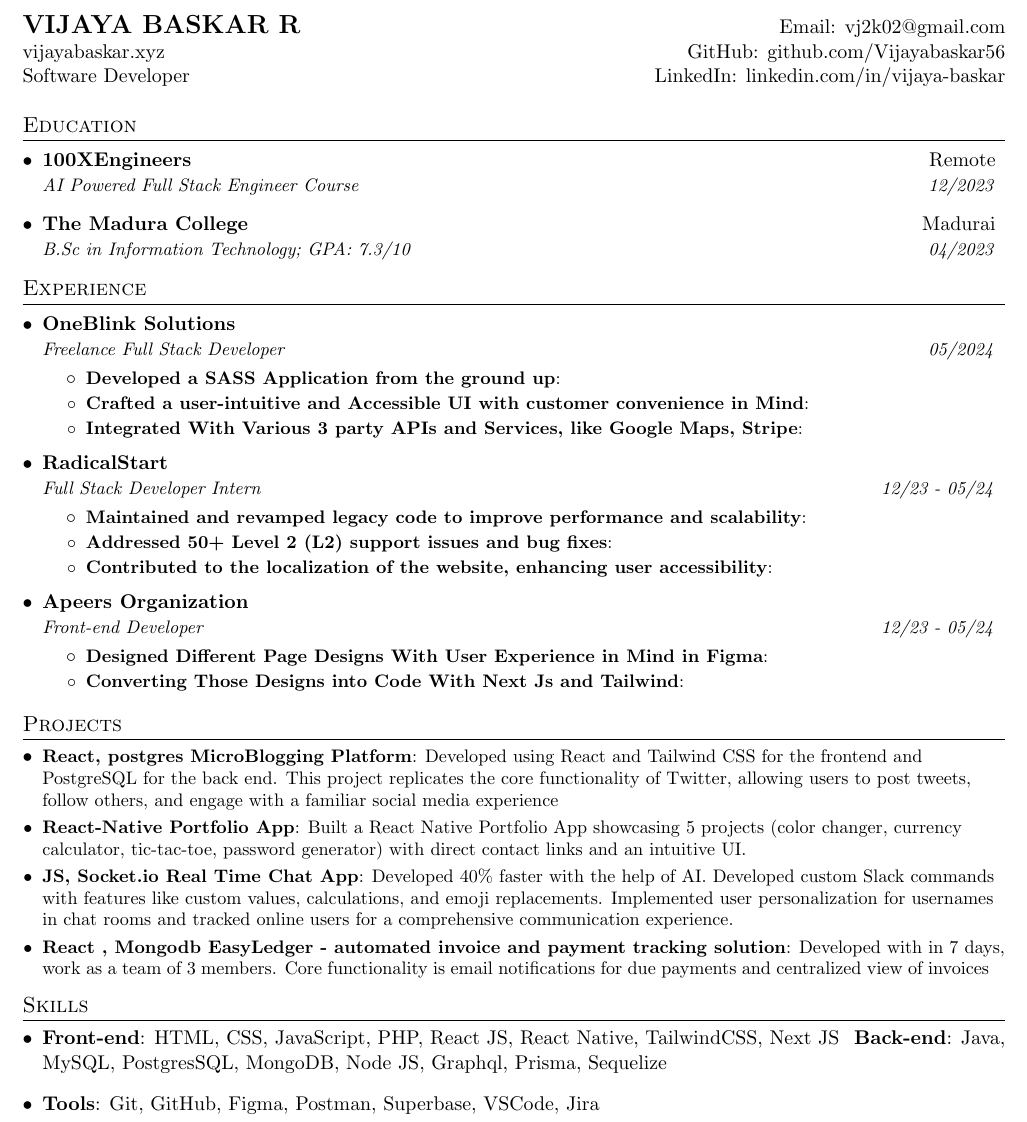
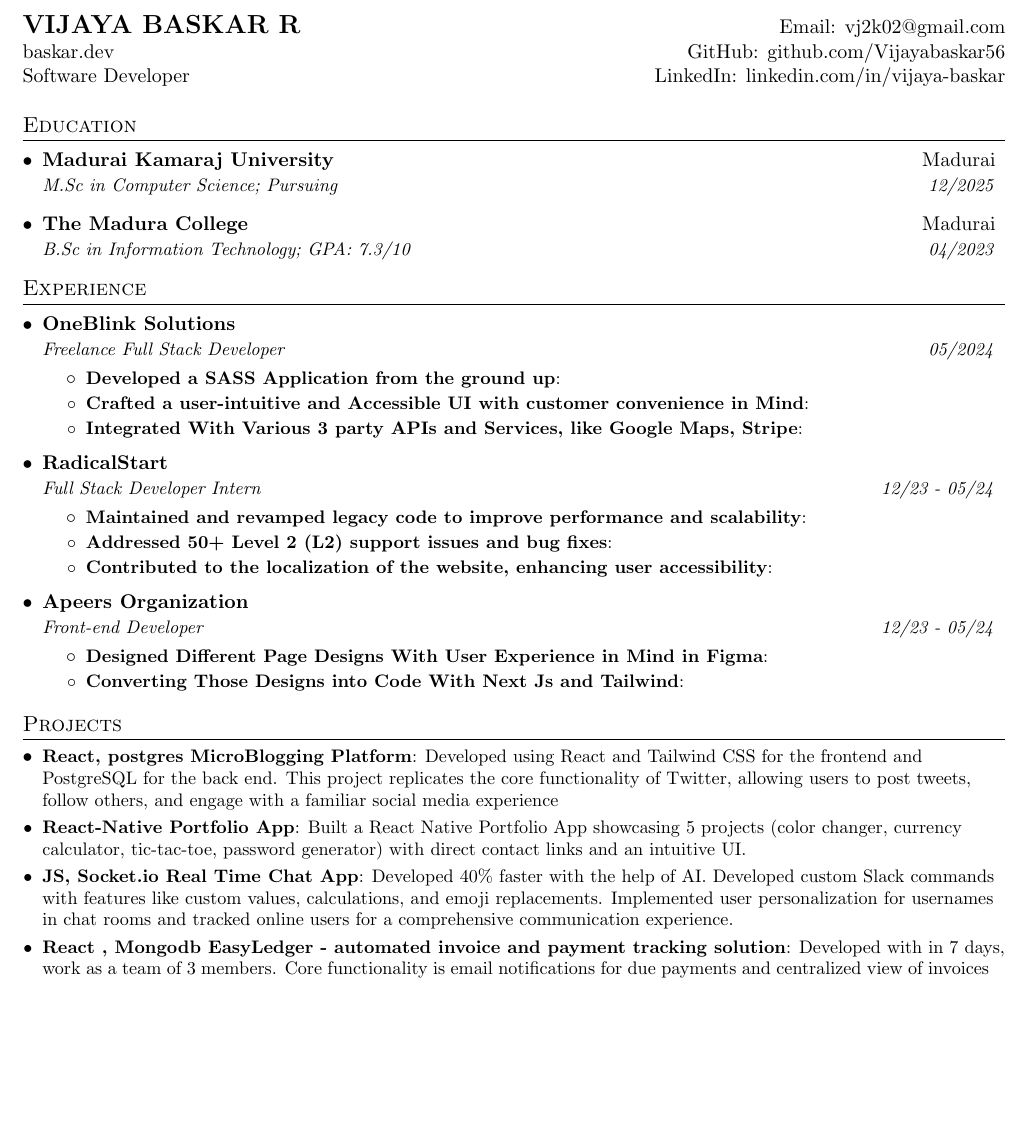
Before and after one commit to Vijayabaskar56/resume, a LaTeX document (index.tex): part of the page, cut so that both start at the same text, the shorter picture padded with empty space. Compiled offline with pdfLaTeX.

Commit message:
chore: update some infos

```diff
--- a/index.tex
+++ b/index.tex
@@ -94,7 +94,7 @@
 %----------HEADING-----------------
 \begin{tabular*}{\textwidth}{l@{\extracolsep{\fill}}r}
   \textbf{\Large VIJAYA BASKAR R} & Email: \href{mailto:vj2k02@gmail.com}{vj2k02@gmail.com}\\
-  \href{https://vijayabaskar.xyz}{vijayabaskar.xyz} & GitHub: \href{https://github.com/Vijayabaskar56}{github.com/Vijayabaskar56} \\
+  \href{https://baskar.dev/}{baskar.dev} & GitHub: \href{https://github.com/Vijayabaskar56}{github.com/Vijayabaskar56} \\
   Software Developer & LinkedIn: \href{https://linkedin.com/in/vijaya-baskar}{linkedin.com/in/vijaya-baskar} \\
 \end{tabular*}
 
@@ -103,8 +103,8 @@
 \section{Education}
   \resumeSubHeadingListStart
     \resumeSubheading
-      {100XEngineers}{Remote}
-      {AI Powered Full Stack Engineer Course}{12/2023}
+      {Madurai Kamaraj University}{Madurai}
+      {M.Sc in Computer Science; Pursuing}{12/2025}
     \resumeSubheading
       {The Madura College}{Madurai}
       {B.Sc in Information Technology; GPA: 7.3/10}{04/2023}
@@ -158,19 +158,6 @@
   \resumeSubHeadingListEnd
 
 %
-%--------SKILLS------------
-\section{Skills}
-  \resumeSubHeadingListStart
-    \item{
-      \textbf{Front-end}{: HTML, CSS, JavaScript, PHP, React JS, React Native, TailwindCSS, Next JS}
-      \hfill
-      \textbf{Back-end}{: Java, MySQL, PostgresSQL, MongoDB, Node JS, Graphql, Prisma, Sequelize}
-    }
-    \item{
-      \textbf{Tools}{: Git, GitHub, Figma, Postman, Superbase, VSCode, Jira}
-    }
-  \resumeSubHeadingListEnd
-
 
 %-------------------------------------------
 \end{document}
```
